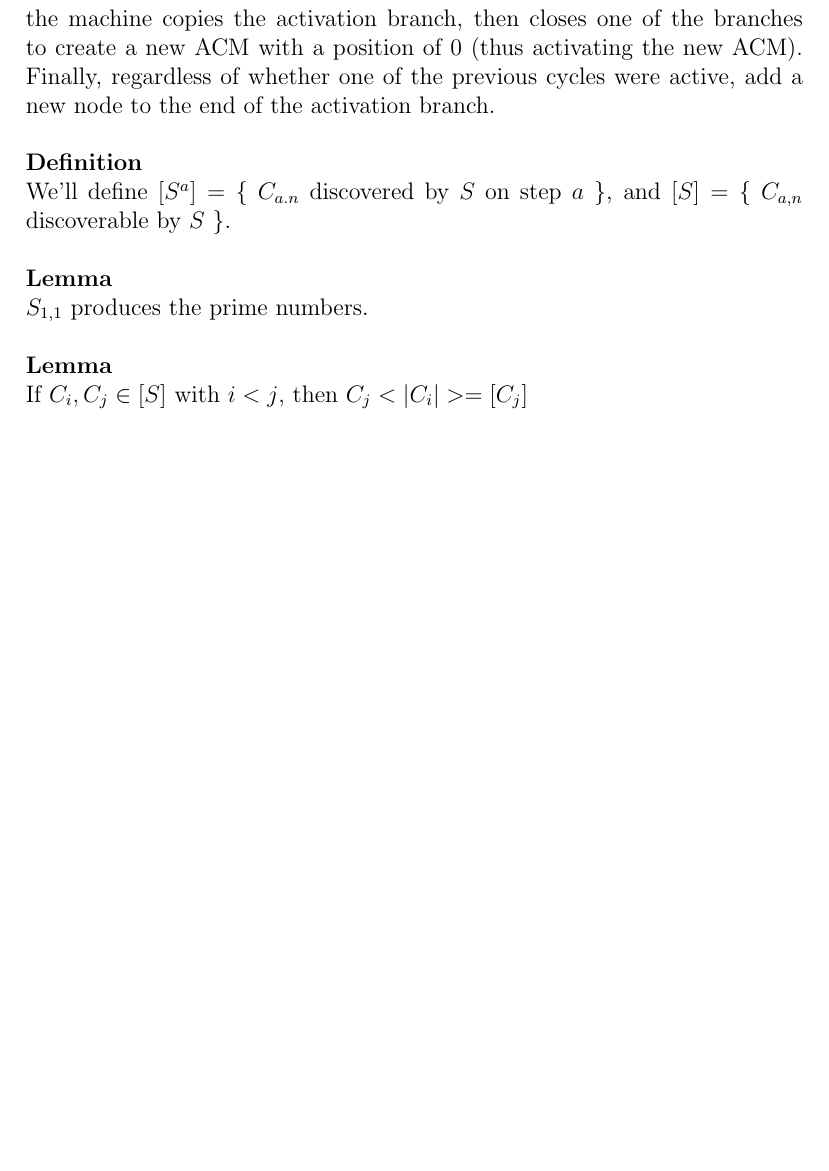
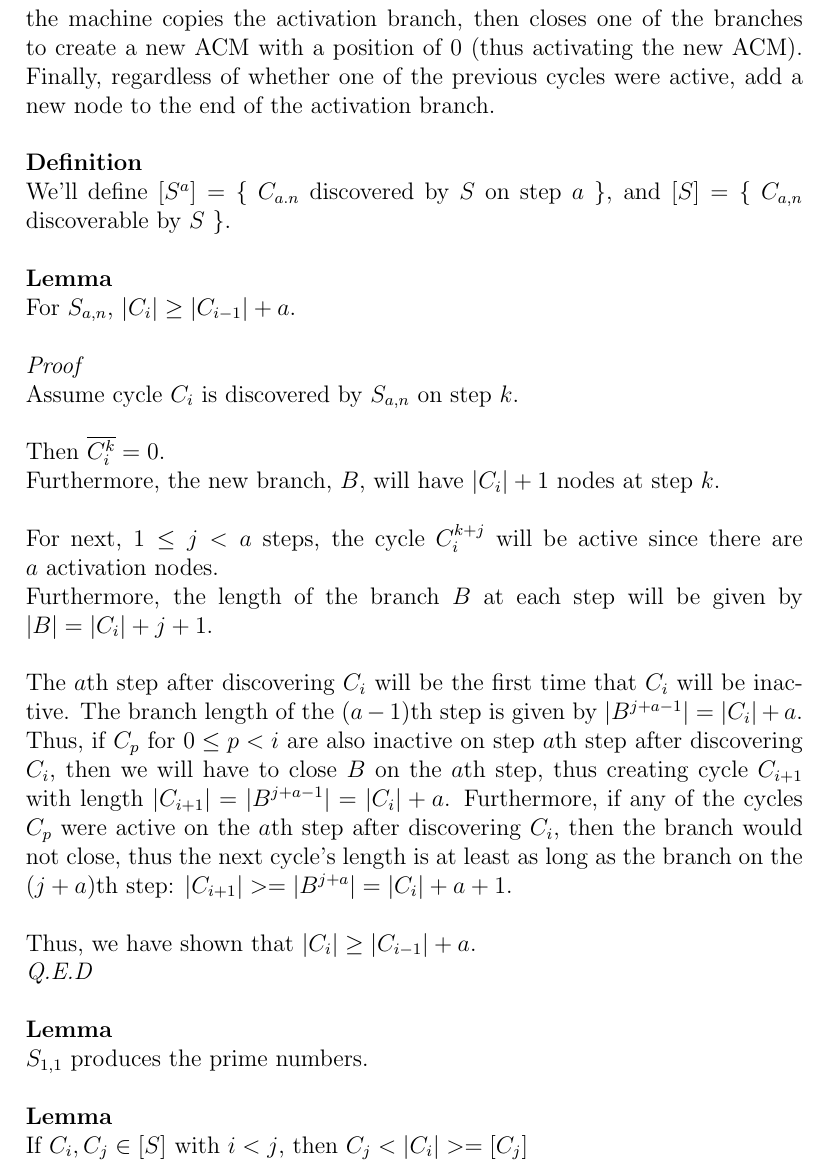
Before and after one commit to navyhockey56/prime_graphs_and_asms, a LaTeX document (awkard.tex): part of page 6 of 7, cut so that both start at the same text, the shorter picture padded with empty space. Compiled offline with pdfLaTeX.

Commit message:
(document_updates) Updating document

```diff
--- a/awkard.tex
+++ b/awkard.tex
@@ -106,6 +106,23 @@ To progress from state $S^i$ to state $S^{i+1}$, increment the state each of the
 We'll define $[S^a] = \{$ $C_{a.n}$ discovered by $S$ on step $a$ $\}$, and $[S] = \{$ $C_{a,n}$ discoverable by $S$ $\}$.\\
 \\
 \textbf{Lemma}\\
+For $S_{a,n}$, $|C_{i}| \geq |C_{i-1}| + a$.\\
+\\
+\textit{Proof}\\
+Assume cycle $C_i$ is discovered by $S_{a,n}$ on step $k$.\\
+\\
+Then $\overline{C^k_i} = 0$.\\
+Furthermore, the new branch, $B$, will have $|C_i| + 1$ nodes at step $k$.\\
+\\
+For next, $1 \leq j < a$ steps, the cycle  $C^{k+j}_i$ will be active since there are $a$ activation nodes.\\
+Furthermore, the length of the branch $B$ at each step will be given by $|B| = |C_i| + j + 1$.\\
+\\
+The $a$th step after discovering $C_i$ will be the first time that $C_i$ will be inactive. The branch length of the $(a-1)$th step is given by $|B^{j + a - 1}| = |C_i| + a$. Thus, if $C_p$ for $0 \leq p < i$ are also inactive on step $a$th step after discovering $C_i$, then we will have to close $B$ on the $a$th step, thus creating cycle $C_{i+1}$ with length $|C_{i+1}| = |B^{j + a - 1}| = |C_i| + a$. Furthermore, if any of the cycles $C_p$ were active on the $a$th step after discovering $C_i$, then the branch would not close, thus the next cycle's length is at least as long as the branch on the $(j+a)$th step: $|C_{i+1}| >= |B^{j + a}| = |C_i| + a + 1$.\\
+\\
+Thus, we have shown that  $|C_{i}| \geq |C_{i-1}| + a$.\\
+\textit{Q.E.D}\\
+\\
+\textbf{Lemma}\\
 $S_{1,1}$ produces the prime numbers.\\
 \\
 \textbf{Lemma}\\
```
Also changed, not shown: awkard.pdf, 2 other files.
